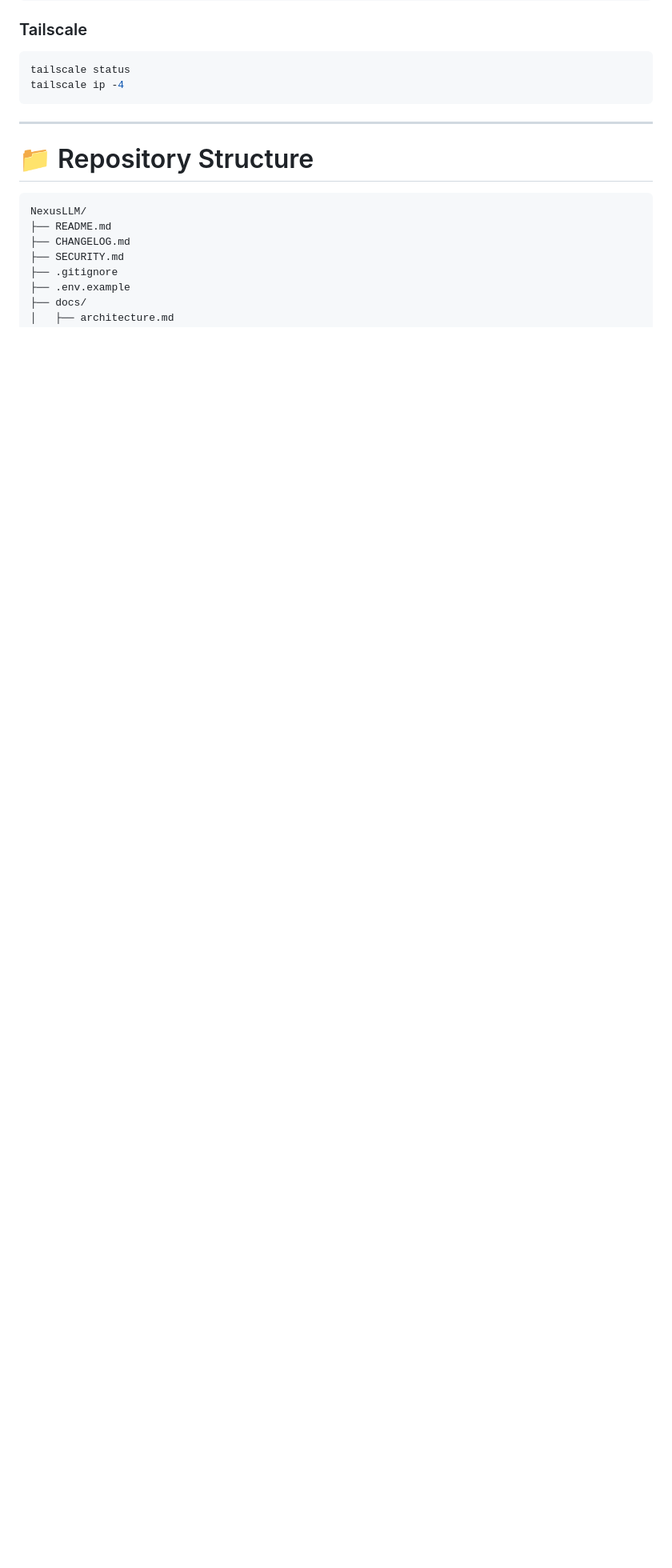
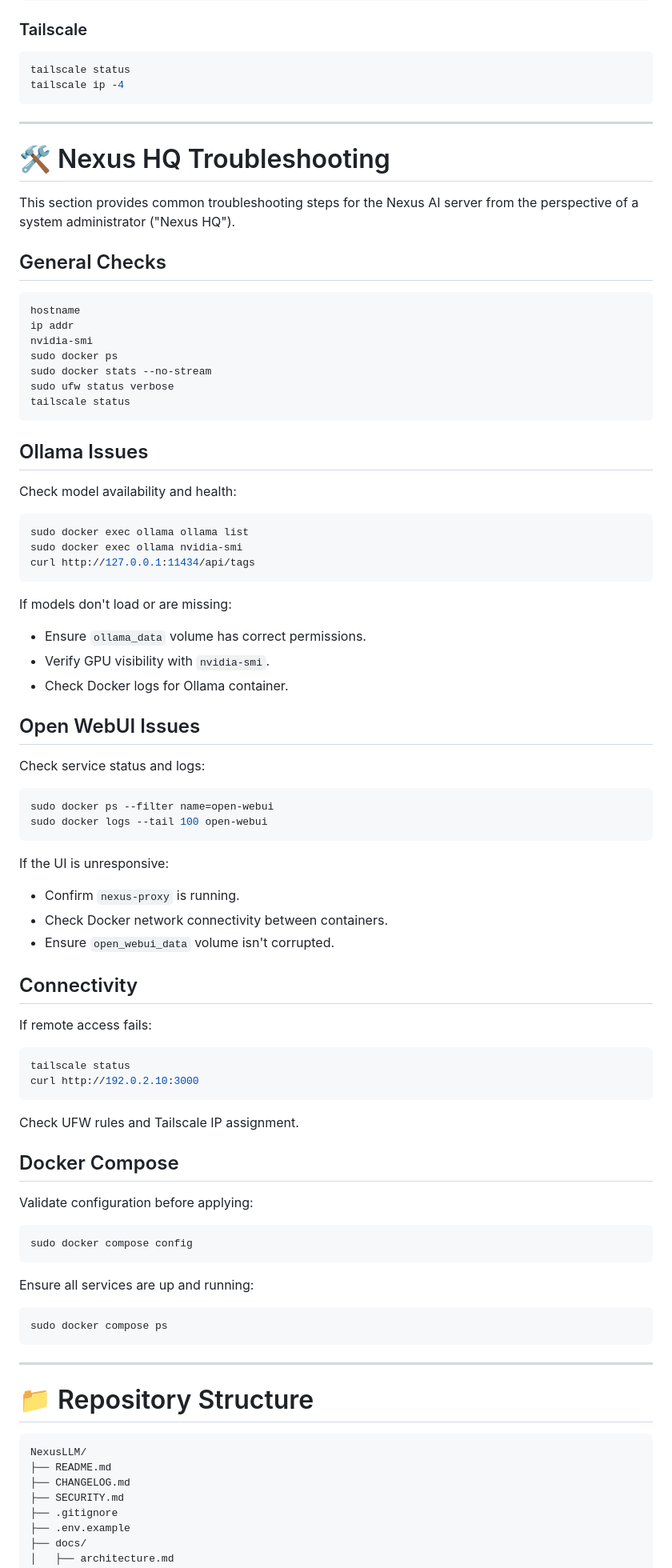
Before and after one commit to KevinTechLabs/NexusLLM, a Markdown page: README.md, the part around the change. Shown at 80% size. GitHub-like rendering; blank space fills up the shorter version.

Commit message:
Add a troubleshooting section for Nexus HQ to the README

````diff
--- a/README.md
+++ b/README.md
@@ -248,6 +248,77 @@ tailscale ip -4
 
 ---
 
+# 🛠️ Nexus HQ Troubleshooting
+
+This section provides common troubleshooting steps for the Nexus AI server from the perspective of a system administrator ("Nexus HQ").
+
+## General Checks
+
+```bash
+hostname
+ip addr
+nvidia-smi
+sudo docker ps
+sudo docker stats --no-stream
+sudo ufw status verbose
+tailscale status
+```
+
+## Ollama Issues
+
+Check model availability and health:
+
+```bash
+sudo docker exec ollama ollama list
+sudo docker exec ollama nvidia-smi
+curl http://127.0.0.1:11434/api/tags
+```
+
+If models don't load or are missing:
+- Ensure `ollama_data` volume has correct permissions.
+- Verify GPU visibility with `nvidia-smi`.
+- Check Docker logs for Ollama container.
+
+## Open WebUI Issues
+
+Check service status and logs:
+
+```bash
+sudo docker ps --filter name=open-webui
+sudo docker logs --tail 100 open-webui
+```
+
+If the UI is unresponsive:
+- Confirm `nexus-proxy` is running.
+- Check Docker network connectivity between containers.
+- Ensure `open_webui_data` volume isn't corrupted.
+
+## Connectivity
+
+If remote access fails:
+
+```bash
+tailscale status
+curl http://192.0.2.10:3000
+```
+
+Check UFW rules and Tailscale IP assignment.
+
+## Docker Compose
+
+Validate configuration before applying:
+
+```bash
+sudo docker compose config
+```
+
+Ensure all services are up and running:
+```bash
+sudo docker compose ps
+```
+
+---
+
 # 📁 Repository Structure
 
 ```text
````
